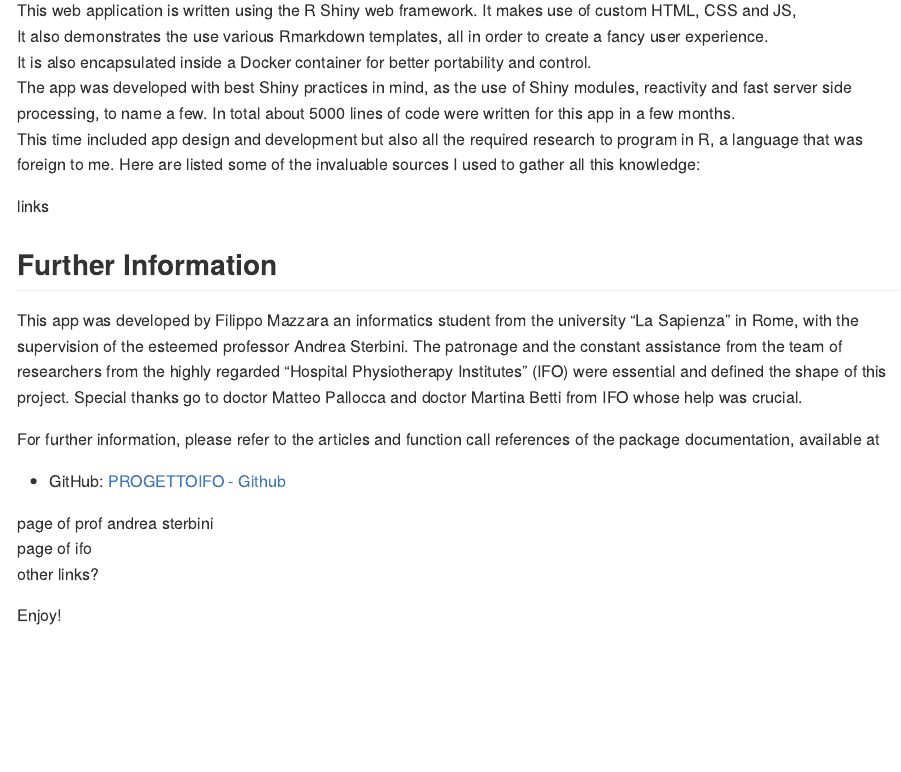
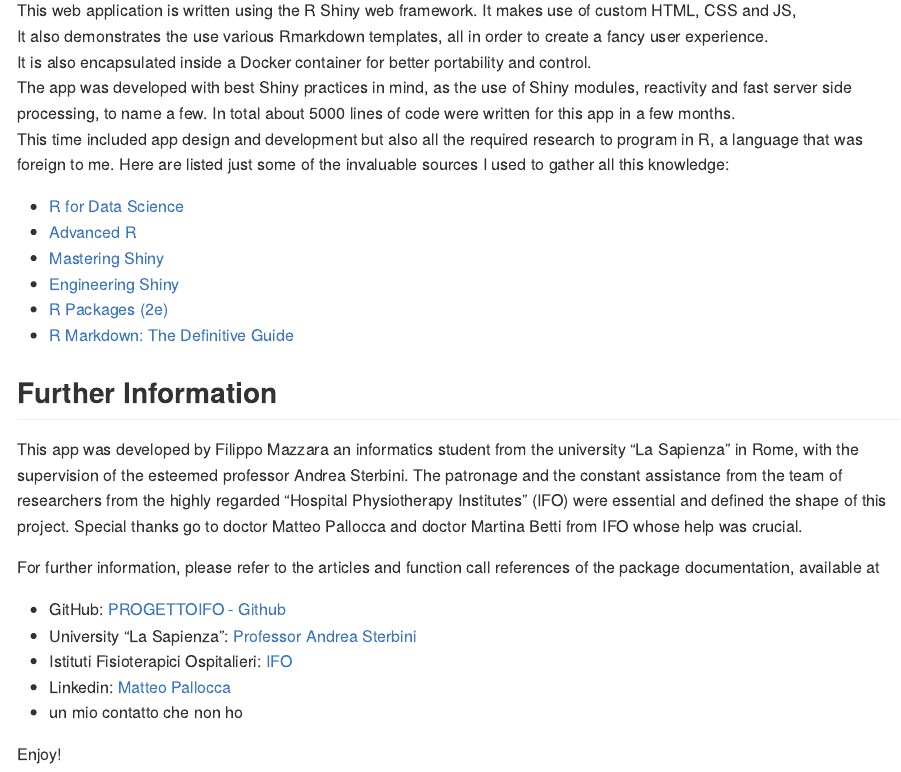
Before and after one commit to FilippoMazzara/Progetto_IFO, an R Markdown document (README.Rmd): the page in a window 1100 px wide, from 4170 px down. The pictures show the output file README.md that the author committed with the source, drawn offline in the style of GitHub.

Commit message:
1.9.1 + README

```diff
--- a/README.Rmd
+++ b/README.Rmd
@@ -188,9 +188,14 @@ It is also encapsulated inside a Docker container for better portability and con
 The app was developed with best Shiny practices in mind, as the use of Shiny modules, reactivity and fast server side processing,
 to name a few. In total about 5000 lines of code were written for this app in a few months. \
 This time included app design and development but also all the required research to program in R, a language that was foreign to me.
-Here are listed some of the invaluable sources I used to gather all this knowledge:\
+Here are listed just some of the invaluable sources I used to gather all this knowledge:\
 
-  links
+  + [R for Data Science](https://r4ds.had.co.nz/index.html)\
+  + [Advanced R](http://adv-r.had.co.nz/)\
+  + [Mastering Shiny](https://mastering-shiny.org/index.html) \
+  + [Engineering Shiny](https://engineering-shiny.org/index.html) \
+  + [R Packages (2e)](https://r-pkgs.org/)\
+  + [R Markdown: The Definitive Guide](https://bookdown.org/yihui/rmarkdown/)\
 
 ## Further Information
 This app was developed by Filippo Mazzara an informatics student from the university "La Sapienza" in Rome,
@@ -203,9 +208,9 @@ For further information, please refer to the articles and function call
 references of the package documentation, available at \
 
 + GitHub: [PROGETTOIFO - Github](https://github.com/FilippoMazzara/Progetto_IFO)
-
-page of prof andrea sterbini \
-page of ifo \
-other links?\
++ University "La Sapienza": [Professor Andrea Sterbini](https://www.di.uniroma1.it/it/docenti/sterbini)
++ Istituti Fisioterapici Ospitalieri: [IFO](https://www.ifo.it/)
++ Linkedin: [Matteo Pallocca](https://it.linkedin.com/in/matteo-pallocca-b38742142)
++ un mio contatto che non ho
 
 Enjoy\!
```
Also changed, not shown: README.md, inst/shinyapps/shiny_geneApp/www/img/logo1.jpg (added), README.Rmd (2 more changed lines).
